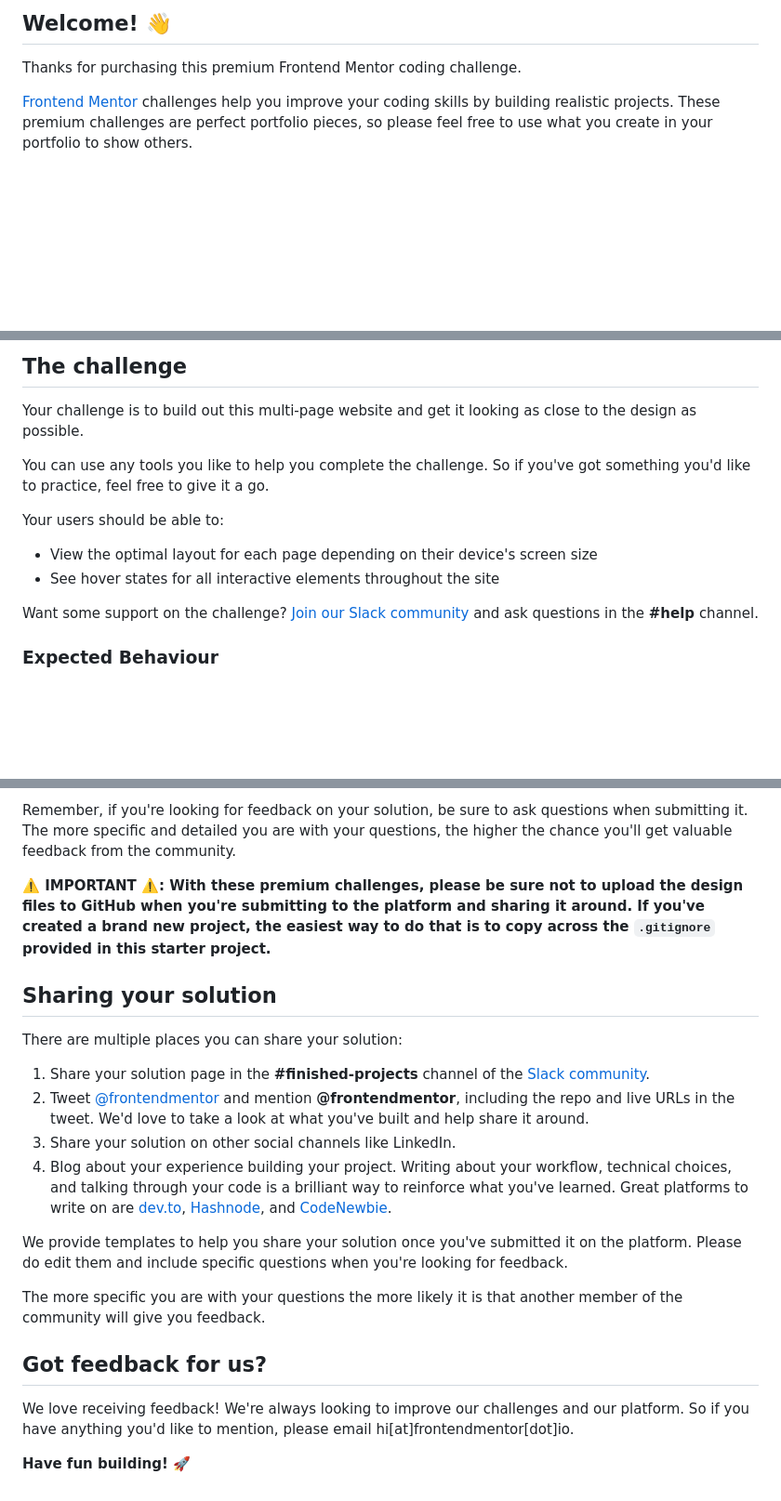
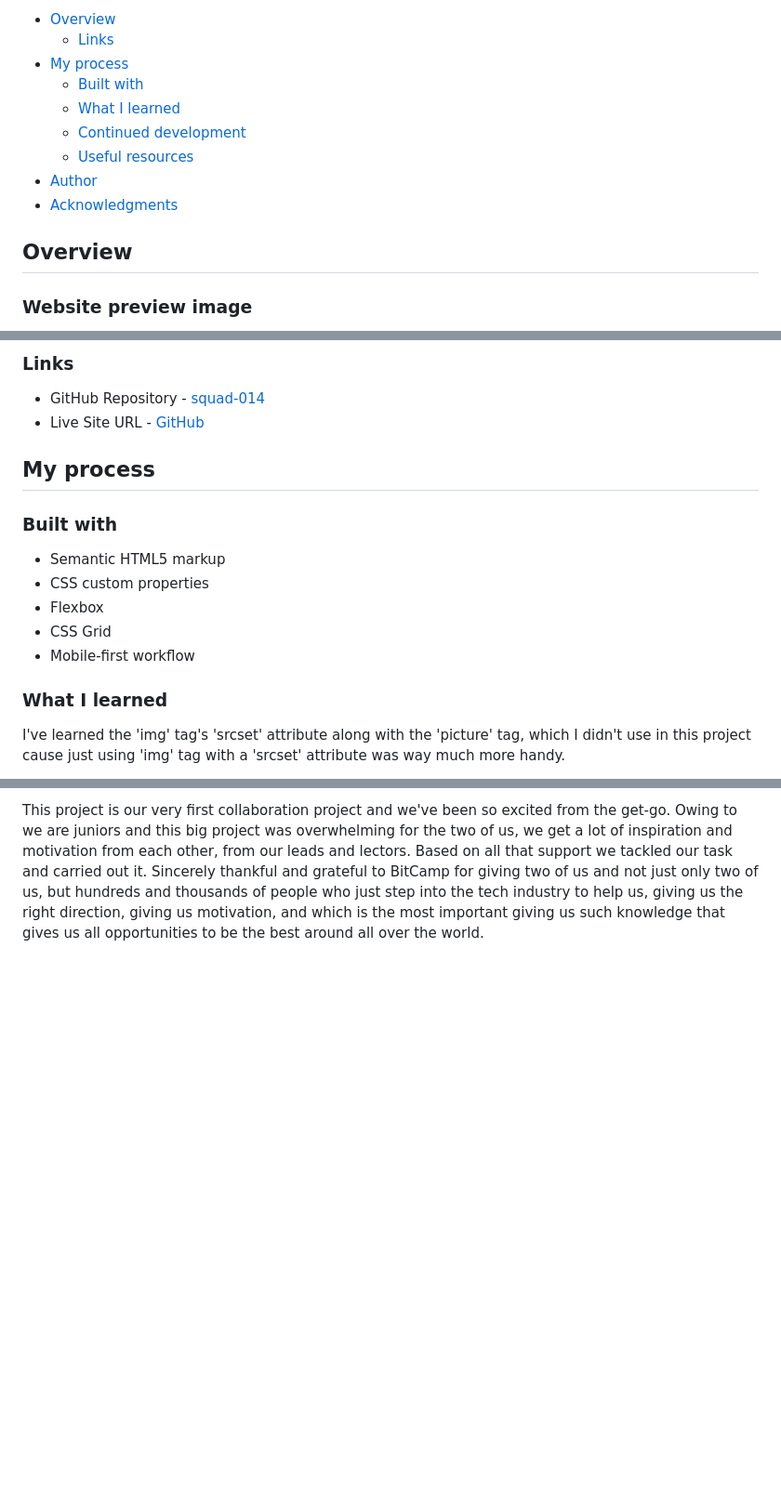
Before and after one commit to Tjanelidze/squad-014, a Markdown page: README.md, 3 parts joined by grey strips. Shown at 93% size. Drawn GitHub-style; blank space fills up the shorter version.

Commit message:
add modified readme.file

```diff
--- a/README.md
+++ b/README.md
@@ -4,7 +4,15 @@
 
-## Welcome! 👋
+- [Overview](#overview)
+  - [Links](#links)
+- [My process](#my-process)
+  - [Built with](#built-with)
+  - [What I learned](#what-i-learned)
+  - [Continued development](#continued-development)
+  - [Useful resources](#useful-resources)
+- [Author](#author)
+- [Acknowledgments](#acknowledgments)
 
-Thanks for purchasing this premium Frontend Mentor coding challenge.
+## Overview
 
-[Frontend Mentor](https://www.frontendmentor.io) challenges help you improve your coding skills by building realistic projects. These premium challenges are perfect portfolio pieces, so please feel free to use what you create in your portfolio to show others.
+### Website preview image
 
@@ -12,16 +20,20 @@ Thanks for purchasing this premium Frontend Mentor coding challenge.
 
-## The challenge
+### Links
 
-Your challenge is to build out this multi-page website and get it looking as close to the design as possible.
+- GitHub Repository - [squad-014](https://github.com/Tjanelidze/squad-014)
+- Live Site URL - [GitHub]()
 
-You can use any tools you like to help you complete the challenge. So if you've got something you'd like to practice, feel free to give it a go.
+## My process
 
-Your users should be able to:
+### Built with
 
-- View the optimal layout for each page depending on their device's screen size
-- See hover states for all interactive elements throughout the site
+- Semantic HTML5 markup
+- CSS custom properties
+- Flexbox
+- CSS Grid
+- Mobile-first workflow
 
-Want some support on the challenge? [Join our Slack community](https://www.frontendmentor.io/slack) and ask questions in the **#help** channel.
+### What I learned
 
-### Expected Behaviour
+I've learned the 'img' tag's 'srcset' attribute along with the 'picture' tag, which I didn't use in this project cause just using 'img' tag with a 'srcset' attribute was way much more handy.
 
@@ -83,22 +92 @@ Submit your solution on the platform for the rest of the community to see. Follo
-Remember, if you're looking for feedback on your solution, be sure to ask questions when submitting it. The more specific and detailed you are with your questions, the higher the chance you'll get valuable feedback from the community.
-
-**⚠️ IMPORTANT ⚠️: With these premium challenges, please be sure not to upload the design files to GitHub when you're submitting to the platform and sharing it around. If you've created a brand new project, the easiest way to do that is to copy across the `.gitignore` provided in this starter project.**
-
-## Sharing your solution
-
-There are multiple places you can share your solution:
-
-1. Share your solution page in the **#finished-projects** channel of the [Slack community](https://www.frontendmentor.io/slack).
-2. Tweet [@frontendmentor](https://twitter.com/frontendmentor) and mention **@frontendmentor**, including the repo and live URLs in the tweet. We'd love to take a look at what you've built and help share it around.
-3. Share your solution on other social channels like LinkedIn.
-4. Blog about your experience building your project. Writing about your workflow, technical choices, and talking through your code is a brilliant way to reinforce what you've learned. Great platforms to write on are [dev.to](https://dev.to/), [Hashnode](https://hashnode.com/), and [CodeNewbie](https://community.codenewbie.org/).
-
-We provide templates to help you share your solution once you've submitted it on the platform. Please do edit them and include specific questions when you're looking for feedback.
-
-The more specific you are with your questions the more likely it is that another member of the community will give you feedback.
-
-## Got feedback for us?
-
-We love receiving feedback! We're always looking to improve our challenges and our platform. So if you have anything you'd like to mention, please email hi[at]frontendmentor[dot]io.
-
-**Have fun building!** 🚀
+This project is our very first collaboration project and we've been so excited from the get-go. Owing to we are juniors and this big project was overwhelming for the two of us, we get a lot of inspiration and motivation from each other, from our leads and lectors. Based on all that support we tackled our task and carried out it. Sincerely thankful and grateful to BitCamp for giving two of us and not just only two of us, but hundreds and thousands of people who just step into the tech industry to help us, giving us the right direction, giving us motivation, and which is the most important giving us such knowledge that gives us all opportunities to be the best around all over the world.
```
Also changed, not shown: other parts of README.md (+43 -46 lines).
